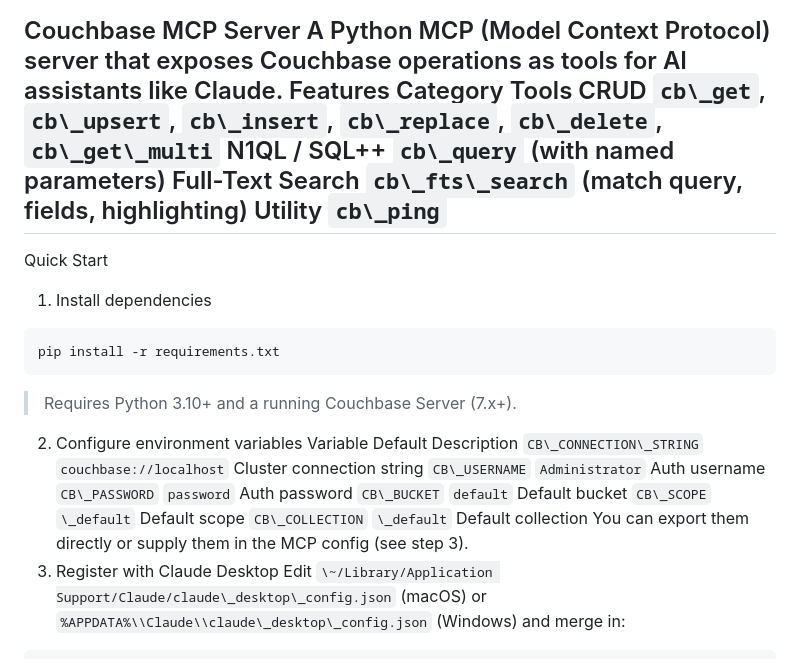
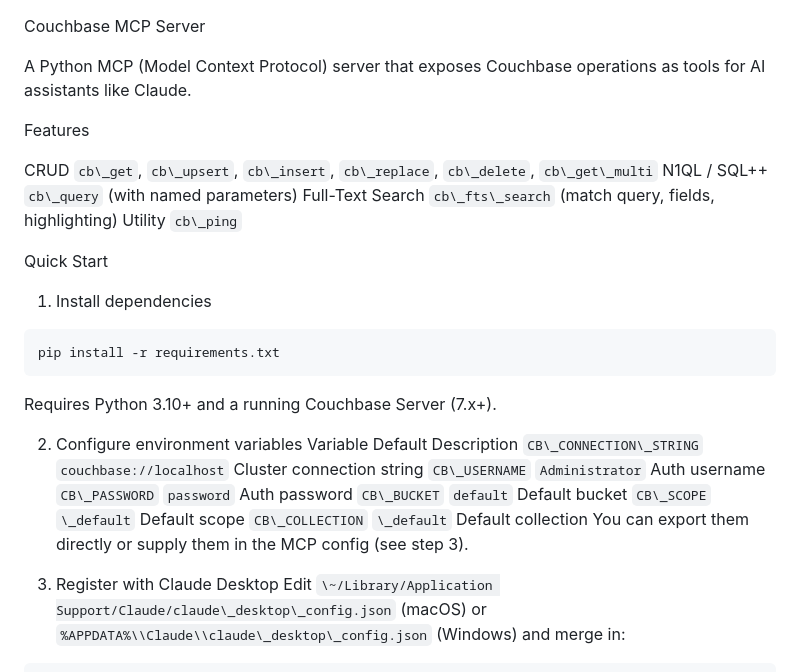
Before and after one commit to celticht32/MCP-Couchbase, a Markdown page: README.md, the part around one of its changes. Drawn GitHub-style.

````diff
--- a/README.md
+++ b/README.md
@@ -1,18 +1,23 @@
 Couchbase MCP Server
+
 A Python MCP (Model Context Protocol) server that exposes Couchbase operations as tools for AI assistants like Claude.
+
 Features
-Category	Tools
+
 CRUD	`cb\_get`, `cb\_upsert`, `cb\_insert`, `cb\_replace`, `cb\_delete`, `cb\_get\_multi`
 N1QL / SQL++	`cb\_query` (with named parameters)
 Full-Text Search	`cb\_fts\_search` (match query, fields, highlighting)
 Utility	`cb\_ping`
----
+
+
 Quick Start
 1. Install dependencies
 ```bash
 pip install -r requirements.txt
 ```
-> Requires Python 3.10+ and a running Couchbase Server (7.x+).
+
+Requires Python 3.10+ and a running Couchbase Server (7.x+).
+
 2. Configure environment variables
 Variable	Default	Description
 `CB\_CONNECTION\_STRING`	`couchbase://localhost`	Cluster connection string
@@ -22,6 +27,7 @@ Variable	Default	Description
 `CB\_SCOPE`	`\_default`	Default scope
 `CB\_COLLECTION`	`\_default`	Default collection
 You can export them directly or supply them in the MCP config (see step 3).
+
 3. Register with Claude Desktop
 Edit `\~/Library/Application Support/Claude/claude\_desktop\_config.json` (macOS) or `%APPDATA%\\Claude\\claude\_desktop\_config.json` (Windows) and merge in:
 ```json
````
Also changed, not shown: other parts of README.md (+4 -3 lines).
